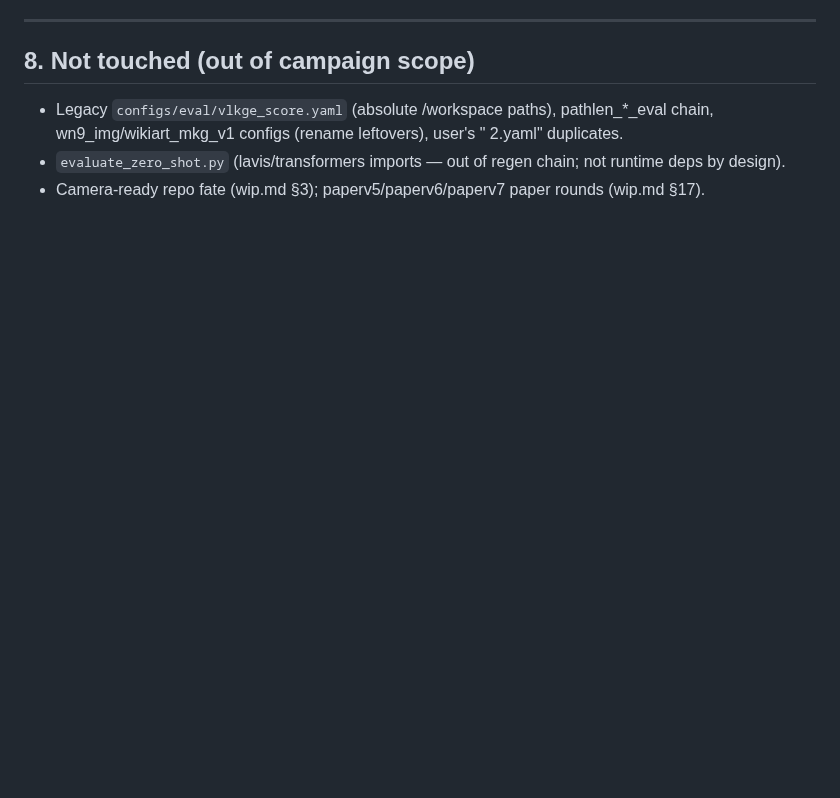
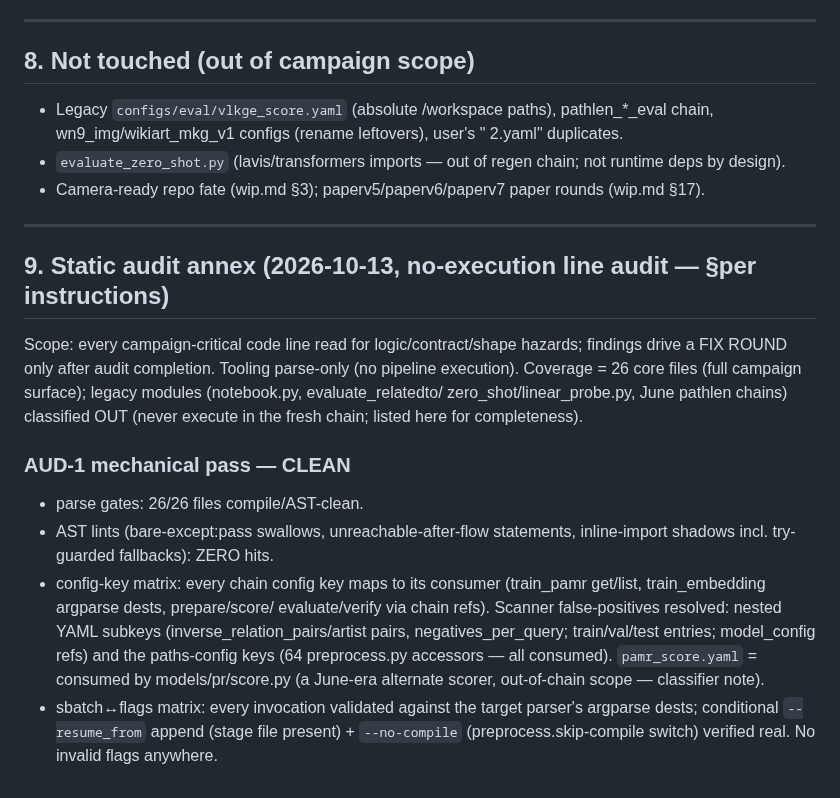
Before and after one commit to HaiDang2001VN/mmkg-pmr, a Markdown page: memory/bugs.md, the part around the change. Drawn GitHub-style; blank space fills up the shorter version.

Commit message:
audit §9: AUT-1 milestone (parse gates 26/26; AST lints clean; config+sbatch matrices green)

```diff
--- a/memory/bugs.md
+++ b/memory/bugs.md
@@ -678,3 +678,30 @@ never trust stale offsets).
   chain; not runtime deps by design).
 - Camera-ready repo fate (wip.md §3); paperv5/paperv6/paperv7 paper
   rounds (wip.md §17).
+---
+
+## 9. Static audit annex (2026-10-13, no-execution line audit — §per instructions)
+
+Scope: every campaign-critical code line read for logic/contract/shape
+hazards; findings drive a FIX ROUND only after audit completion. Tooling
+parse-only (no pipeline execution). Coverage = 26 core files (full
+campaign surface); legacy modules (notebook.py, evaluate_relatedto/
+zero_shot/linear_probe.py, June pathlen chains) classified OUT (never
+execute in the fresh chain; listed here for completeness).
+
+### AUD-1 mechanical pass — CLEAN
+- parse gates: 26/26 files compile/AST-clean.
+- AST lints (bare-except:pass swallows, unreachable-after-flow statements,
+  inline-import shadows incl. try-guarded fallbacks): ZERO hits.
+- config-key matrix: every chain config key maps to its consumer
+  (train_pamr get/list, train_embedding argparse dests, prepare/score/
+  evaluate/verify via chain refs). Scanner false-positives resolved:
+  nested YAML subkeys (inverse_relation_pairs/artist pairs,
+  negatives_per_query; train/val/test entries; model_config refs) and
+  the paths-config keys (64 preprocess.py accessors — all consumed).
+  `pamr_score.yaml` = consumed by models/pr/score.py (a June-era
+  alternate scorer, out-of-chain scope — classifier note).
+- sbatch↔flags matrix: every invocation validated against the target
+  parser's argparse dests; conditional `--resume_from` append (stage
+  file present) + `--no-compile` (preprocess.skip-compile switch)
+  verified real. No invalid flags anywhere.
```
